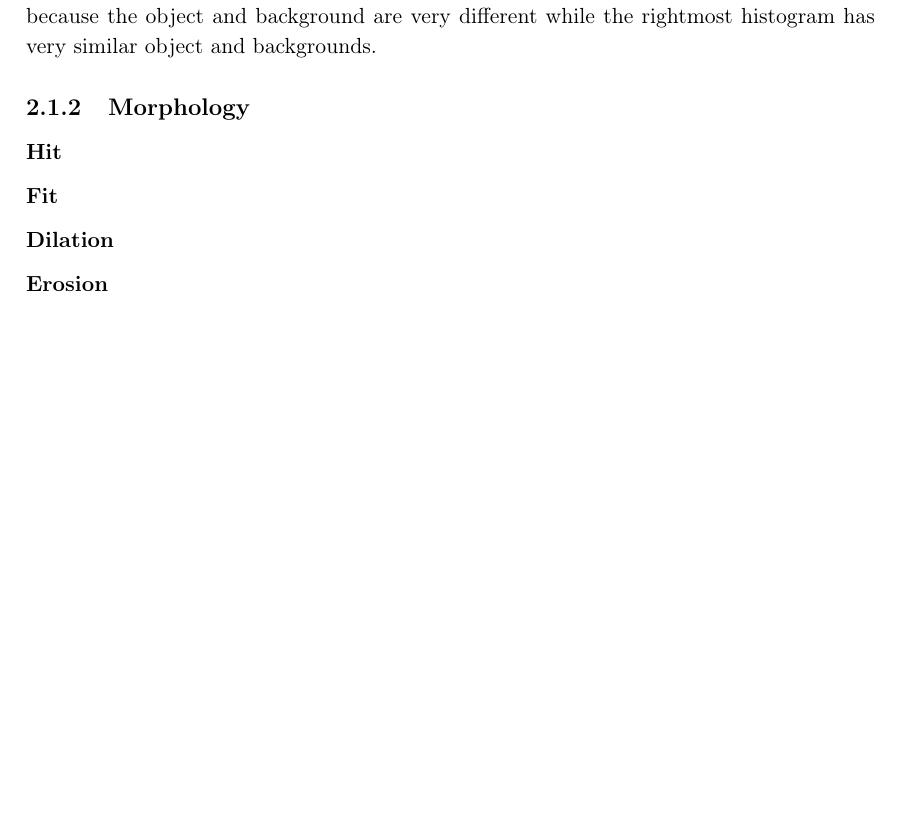
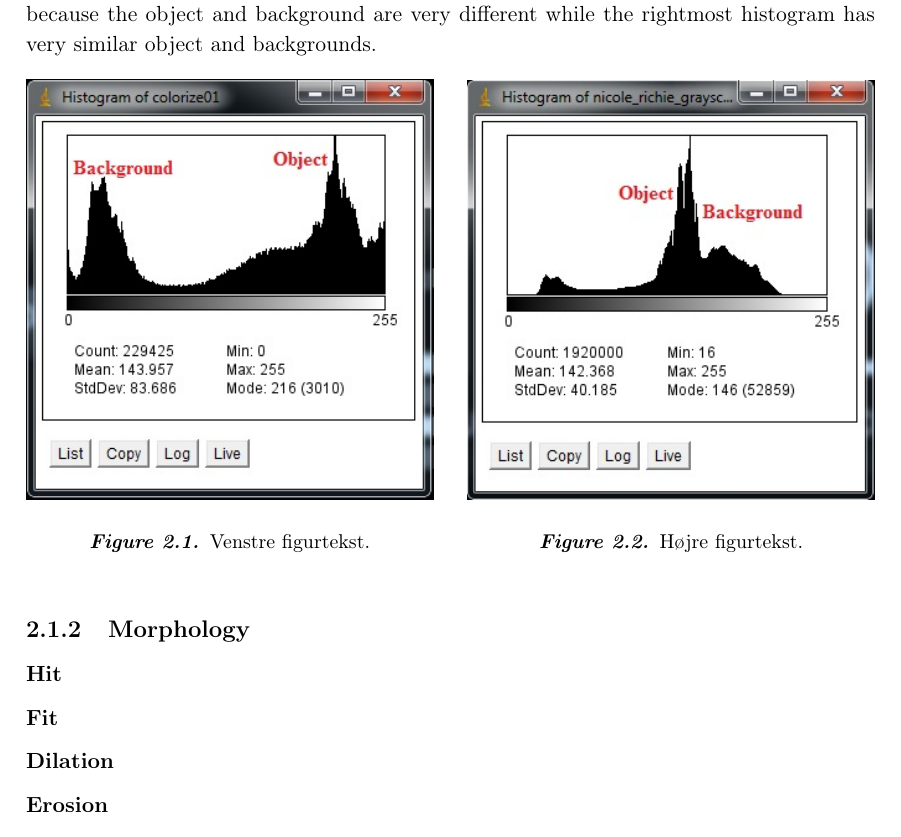
Before and after one commit to Wikzo/MagicCanvas_MedialogyP3_2012, a LaTeX thesis (Report/master.tex, which reads Report/theory.tex): part of page 11 of 14, cut so that both start at the same text, the shorter picture padded with empty space. Compiled offline with pdfLaTeX.

Commit message:
Theory pictures included

```diff
--- a/Report/theory.tex
+++ b/Report/theory.tex
@@ -19,7 +19,22 @@ When choosing the threshold value it is important to think about what the wanted
 To get a better understanding of this look at the two histograms below showing two grey-scale pictures. It is easy to tell that the leftmost histogram is more ideal to threshold because the object and background are very different while the rightmost histogram has very similar object and backgrounds.
 
 %%% INSERT TWO HISTOGRAMS!!! %%%
-
+\begin{figure}[htbp] \centering
+\begin{minipage}[b]{0.48\textwidth} \centering
+\includegraphics[width=1.00\textwidth]{Pictures/Theory/SimpleThresholdPicture} % Venstre billede
+\end{minipage} \hfill
+\begin{minipage}[b]{0.48\textwidth} \centering
+\includegraphics[width=1.00\textwidth]{Pictures/Theory/ComplicatedThresholdPicture} % Højre billede
+\end{minipage} \\ % Captions og labels
+\begin{minipage}[t]{0.48\textwidth}
+\caption{Venstre figurtekst.} % Venstre caption og label
+\label{fig:billede1}
+\end{minipage} \hfill
+\begin{minipage}[t]{0.48\textwidth}
+\caption{Højre figurtekst.} % Højre caption og label
+\label{fig:billede2}
+\end{minipage}
+\end{figure}
 
 \subsection{Morphology}
 \subsubsection{Hit}
```
Also changed, not shown: Report/Pictures/Theory/ComplicatedThresholdPicture.jpg (added), Report/Pictures/Theory/SimpleThresholdPicture.jpg (added).
